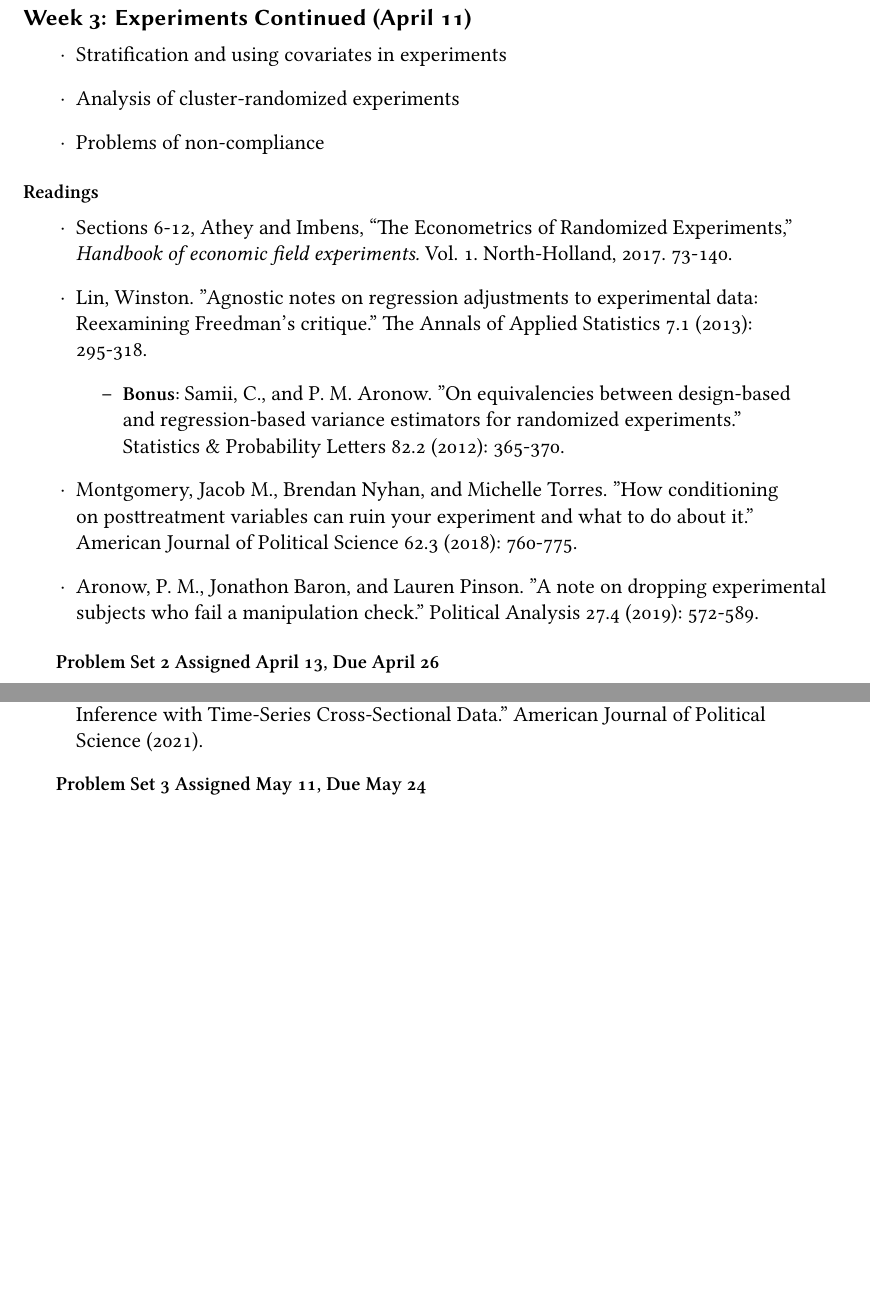
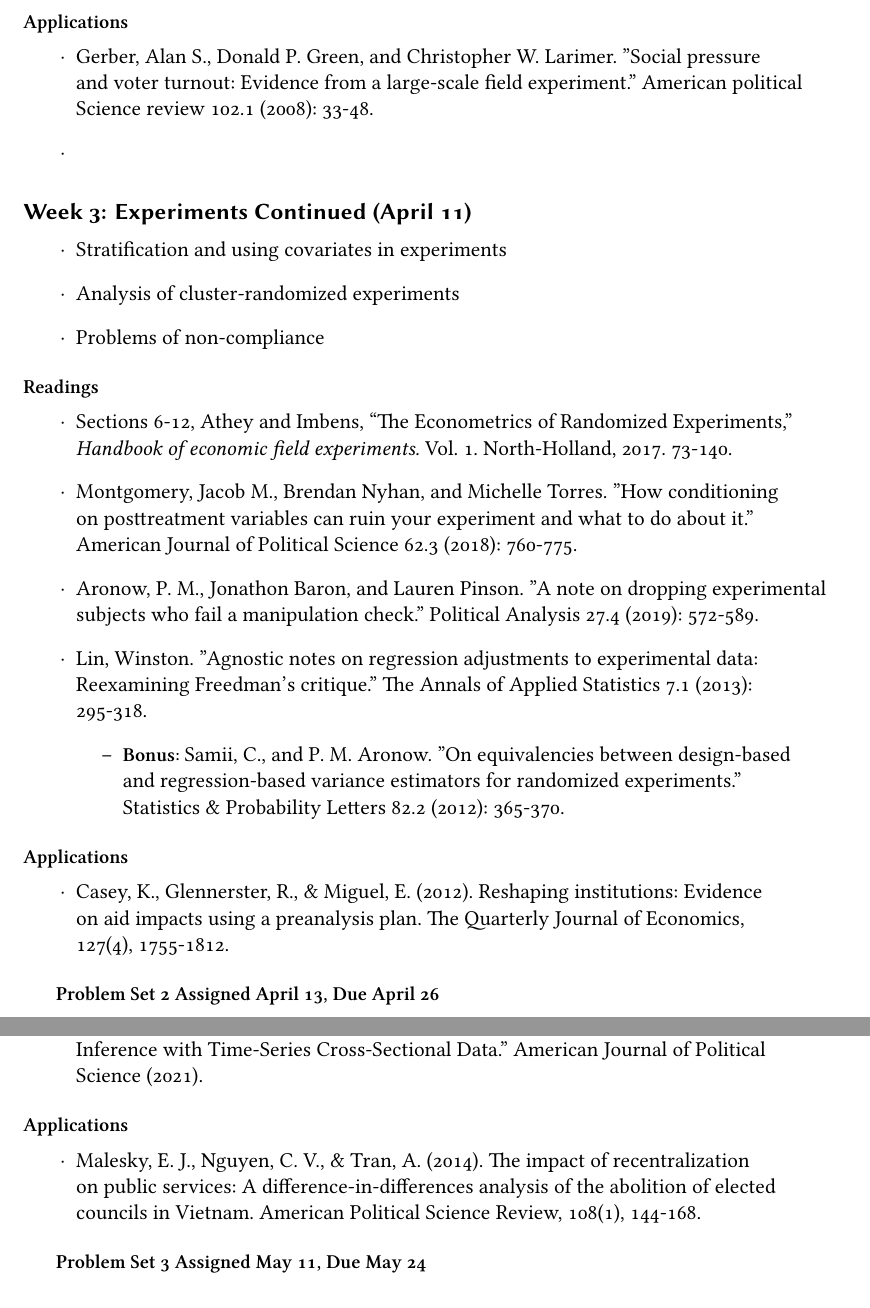
Before and after one commit to UChicago-pol-methods/plsc-30600-causal-inference, a LaTeX book (plsc30600-syllabus.tex): two parts of pages 7 and 9 of 11 before the commit and two parts of pages 7 and 10 of 12 after it, joined at a grey line, cut at the place of the change, the shorter picture padded with empty space. Compiled offline with XeLaTeX; a missing font is replaced by an installed copy or a similar font.

Commit message:
Updated and reordered readings

```diff
--- a/plsc30600-syllabus.tex
+++ b/plsc30600-syllabus.tex
@@ -131,7 +131,7 @@ Kerning=Off]{Linux Libertine O}
     \myemail \newline \mywebsite
 \newline \newline
 Teaching Assistant: Arthur Yu\newline
-Office Hours:  TBA \newline
+Office Hours: 10:30am-12:30am Fridays \newline
 \texttt{\href{mailto:arthurzeyangyu@uchicago.edu}{arthurzeyangyu@uchicago.edu}}
 }
 
@@ -252,6 +252,13 @@ A schedule of topics and readings is provided below. Each week will cover a sing
 \item Druckman, James N., et al. "The growth and development of experimental research in political science." American Political Science Review 100.4 (2006): 627-635.
 \end{itemize}
 
+\subsubsection*{Applications}
+
+\begin{itemize}
+\item Gerber, Alan S., Donald P. Green, and Christopher W. Larimer. "Social pressure and voter turnout: Evidence from a large-scale field experiment." American political Science review 102.1 (2008): 33-48.
+\item
+\end{itemize}
+
 \subsection{Week 3: Experiments Continued (April 11)}
 
 \begin{itemize}
@@ -264,12 +271,19 @@ A schedule of topics and readings is provided below. Each week will cover a sing
 
 \begin{itemize}
 \item Sections 6-12, Athey and Imbens, ``The Econometrics of Randomized Experiments,"  \textit{Handbook of economic field experiments.} Vol. 1. North-Holland, 2017. 73-140.
+\item Montgomery, Jacob M., Brendan Nyhan, and Michelle Torres. "How conditioning on posttreatment variables can ruin your experiment and what to do about it." American Journal of Political Science 62.3 (2018): 760-775.
+\item Aronow, P. M., Jonathon Baron, and Lauren Pinson. "A note on dropping experimental subjects who fail a manipulation check." Political Analysis 27.4 (2019): 572-589.
 \item Lin, Winston. "Agnostic notes on regression adjustments to experimental data: Reexamining Freedman’s critique." The Annals of Applied Statistics 7.1 (2013): 295-318.
 \begin{itemize}
 \item \textbf{Bonus:} Samii, C., and P. M. Aronow. "On equivalencies between design-based and regression-based variance estimators for randomized experiments." Statistics \& Probability Letters 82.2 (2012): 365-370.
 \end{itemize}
-\item Montgomery, Jacob M., Brendan Nyhan, and Michelle Torres. "How conditioning on posttreatment variables can ruin your experiment and what to do about it." American Journal of Political Science 62.3 (2018): 760-775.
-\item Aronow, P. M., Jonathon Baron, and Lauren Pinson. "A note on dropping experimental subjects who fail a manipulation check." Political Analysis 27.4 (2019): 572-589.
+
+\end{itemize}
+
+\subsubsection*{Applications}
+
+\begin{itemize}
+\item Casey, K., Glennerster, R., \& Miguel, E. (2012). Reshaping institutions: Evidence on aid impacts using a preanalysis plan. The Quarterly Journal of Economics, 127(4), 1755-1812.
 \end{itemize}
 
 
@@ -349,6 +364,12 @@ A schedule of topics and readings is provided below. Each week will cover a sing
 \item Cunningham, The Causal Inference Mixtape, Chapter 9 - Differences-in-differences
 \item Roth, J., Sant'Anna, P. H., Bilinski, A., \& Poe, J. (2022). What's Trending in Difference- in-Differences? A Synthesis of the Recent Econometrics Literature. arXiv preprint arXiv:2201.01194.
 \item Imai, Kosuke, In Song Kim, and Erik H. Wang. "Matching Methods for Causal Inference with Time‐Series Cross‐Sectional Data." American Journal of Political Science (2021).
+\end{itemize}
+
+\subsubsection*{Applications}
+
+\begin{itemize}
+\item Malesky, E. J., Nguyen, C. V., \& Tran, A. (2014). The impact of recentralization on public services: A difference-in-differences analysis of the abolition of elected councils in Vietnam. American Political Science Review, 108(1), 144-168.
 \end{itemize}
 
 \textbf{Problem Set 3 Assigned May 11, Due May 24}
```
Also changed, not shown: plsc30600-syllabus.pdf, plsc30600-syllabus.tex (19 more changed lines).
